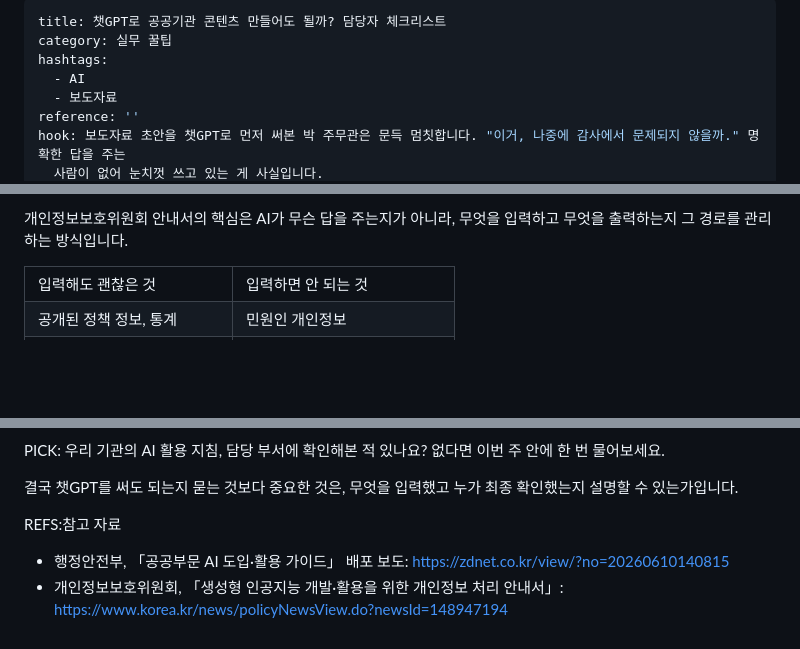
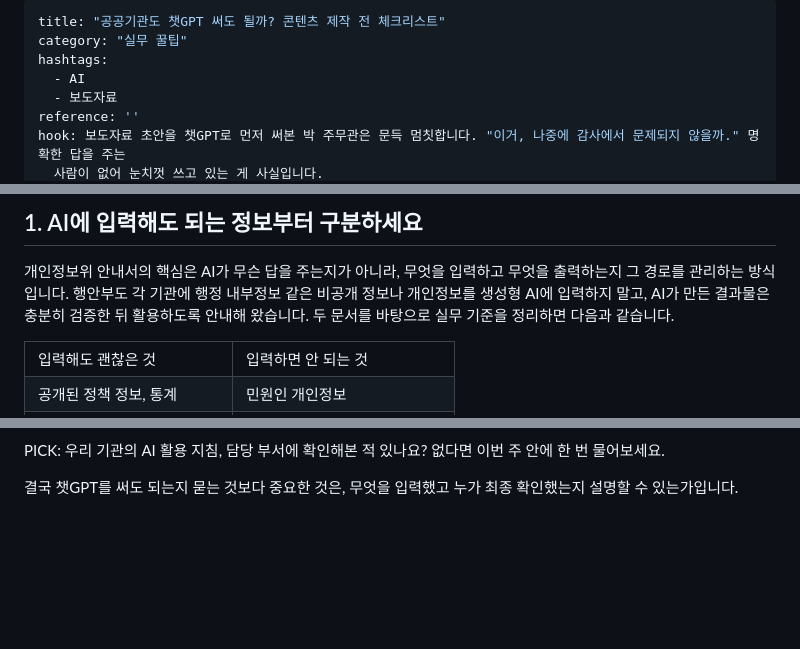
Before and after one commit to ium-strategy/gonginssa, a Markdown page: content/articles/chatgpt-public-content-checklist.md, 3 parts joined by grey strips. Rendered like a GitHub page; blank space fills up the shorter version.

Commit message:
admin: chatgpt-public-content-checklist 수정

```diff
--- a/content/articles/chatgpt-public-content-checklist.md
+++ b/content/articles/chatgpt-public-content-checklist.md
@@ -1,6 +1,6 @@
 ---
-title: 챗GPT로 공공기관 콘텐츠 만들어도 될까? 담당자 체크리스트
-category: 실무 꿀팁
+title: "공공기관도 챗GPT 써도 될까? 콘텐츠 제작 전 체크리스트"
+category: "실무 꿀팁"
 hashtags:
   - AI
   - 보도자료
@@ -19,5 +19,7 @@ thumb: /assets/uploads/thumb-chatgpt-public-content-checklist.png
 
-개인정보보호위원회 안내서의 핵심은 AI가 무슨 답을 주는지가 아니라, 무엇을 입력하고 무엇을 출력하는지 그 경로를 관리하는 방식입니다.
+## 1. AI에 입력해도 되는 정보부터 구분하세요
+
+개인정보위 안내서의 핵심은 AI가 무슨 답을 주는지가 아니라, 무엇을 입력하고 무엇을 출력하는지 그 경로를 관리하는 방식입니다. 행안부도 각 기관에 행정 내부정보 같은 비공개 정보나 개인정보를 생성형 AI에 입력하지 말고, AI가 만든 결과물은 충분히 검증한 뒤 활용하도록 안내해 왔습니다. 두 문서를 바탕으로 실무 기준을 정리하면 다음과 같습니다.
 
 <table header-row="true">
 <tr>
@@ -53,7 +57,3 @@ PICK: 결재 문서에 'AI 활용 여부' 항목이 있나요? 없다면 이번
 PICK: 우리 기관의 AI 활용 지침, 담당 부서에 확인해본 적 있나요? 없다면 이번 주 안에 한 번 물어보세요.
 
 결국 챗GPT를 써도 되는지 묻는 것보다 중요한 것은, 무엇을 입력했고 누가 최종 확인했는지 설명할 수 있는가입니다.
-
-REFS:참고 자료
-- 행정안전부, 「공공부문 AI 도입·활용 가이드」 배포 보도: [https://zdnet.co.kr/view/?no=20260610140815](https://zdnet.co.kr/view/?no=20260610140815)
-- 개인정보보호위원회, 「생성형 인공지능 개발·활용을 위한 개인정보 처리 안내서」: [https://www.korea.kr/news/policyNewsView.do?newsId=148947194](https://www.korea.kr/news/policyNewsView.do?newsId=148947194)
```
Also changed, not shown: other parts of content/articles/chatgpt-public-content-checklist.md (+5 -3 lines).
